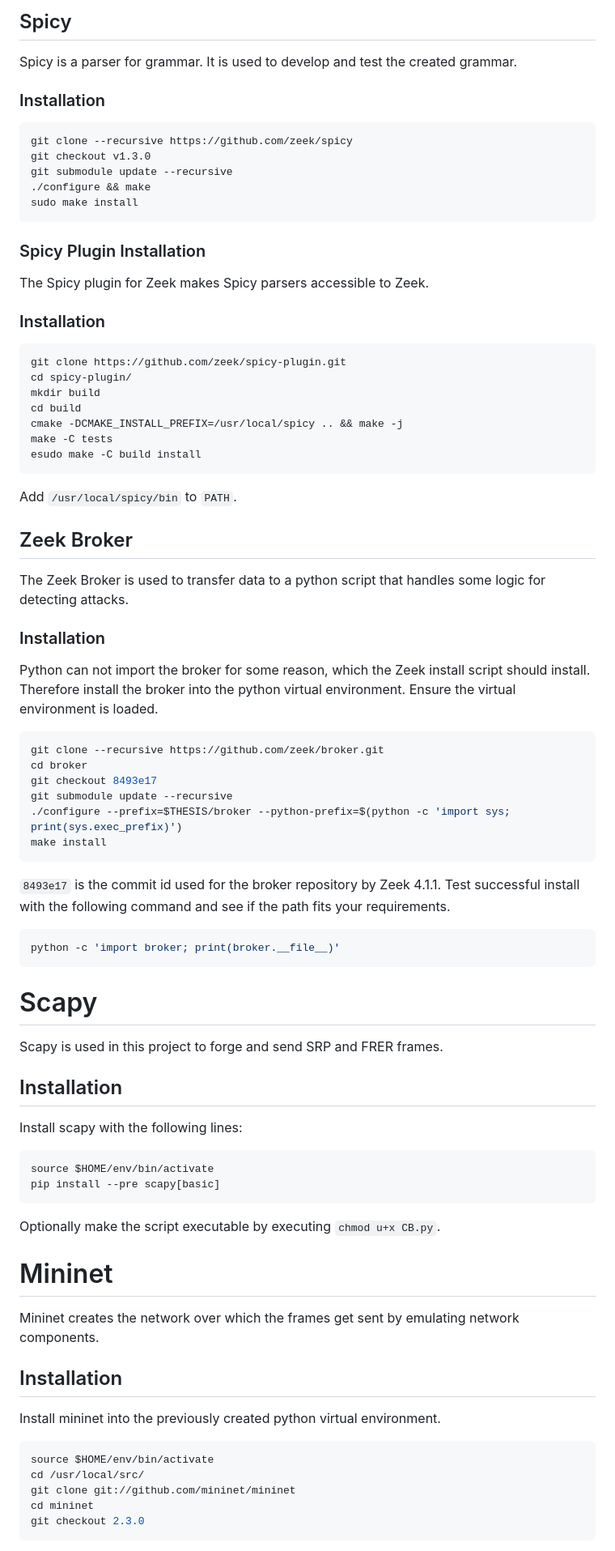
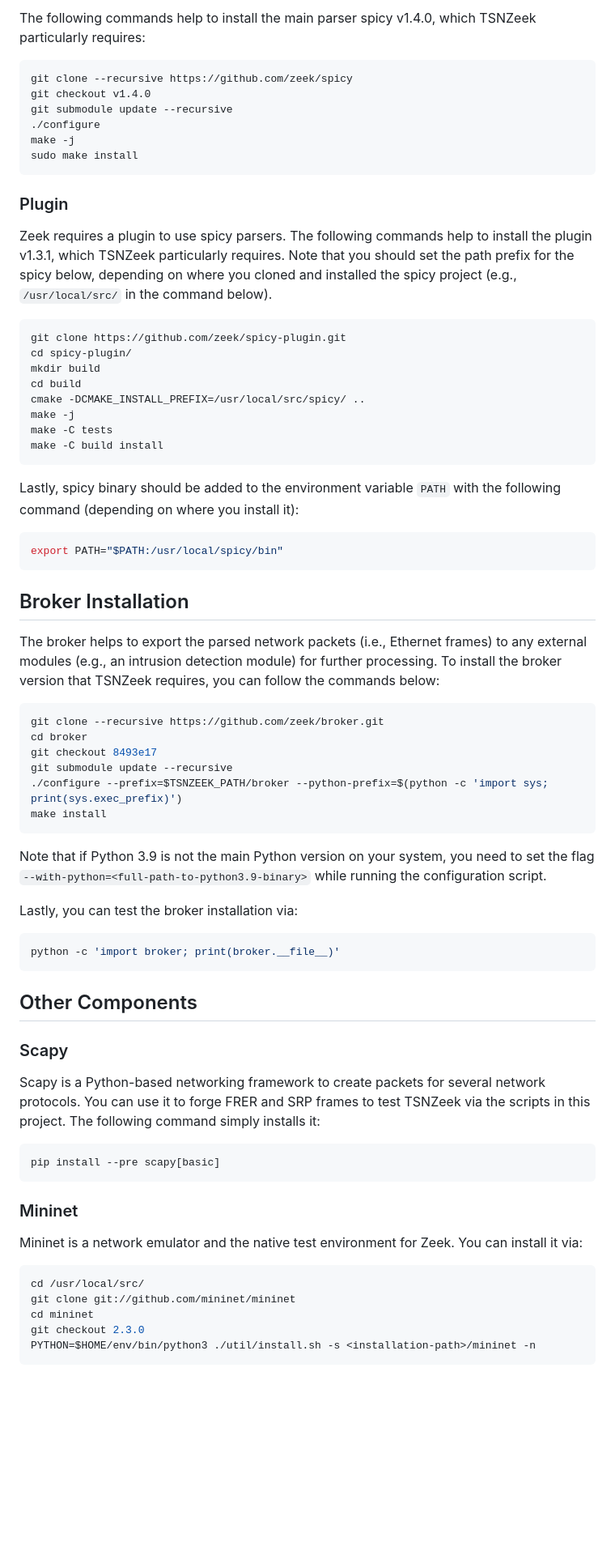
Before and after one commit to UHH-ISS/tsnzeek, a Markdown page: README.md, the part around the change printed below. Shown: that part at 81% size. Drawn GitHub-style; blank space fills up the shorter version.

````diff
--- a/README.md
+++ b/README.md
@@ -48,84 +53,68 @@ The documentation for this plugin is in its own [repositiory](https://git.inform
 
-
-## Spicy
-
-Spicy is a parser for grammar. It is used to develop and test the created grammar.
-
-### Installation
+The following commands help to install the main parser spicy v1.4.0, which TSNZeek particularly requires:
 ```sh
 git clone --recursive https://github.com/zeek/spicy
-git checkout v1.3.0
+git checkout v1.4.0
 git submodule update --recursive
-./configure && make
+./configure
+make -j
 sudo make install
 ```
+### Plugin
 
-### Spicy Plugin Installation
-
-The Spicy plugin for Zeek makes Spicy parsers accessible to Zeek.
-
-### Installation
+Zeek requires a plugin to use spicy parsers. The following commands help to install the plugin v1.3.1, which TSNZeek particularly requires. Note that you should set the path prefix for the spicy below, depending on where you cloned and installed the spicy project (e.g., `/usr/local/src/` in the command below).
 
 ```sh
 git clone https://github.com/zeek/spicy-plugin.git
 cd spicy-plugin/
 mkdir build
 cd build
-cmake -DCMAKE_INSTALL_PREFIX=/usr/local/spicy .. && make -j
+cmake -DCMAKE_INSTALL_PREFIX=/usr/local/src/spicy/ ..
+make -j
 make -C tests
-esudo make -C build install
+make -C build install
 ```
 
-Add `/usr/local/spicy/bin` to `PATH`.
+Lastly, spicy binary should be added to the environment variable `PATH` with the following command (depending on where you install it):
+```sh
+export PATH="$PATH:/usr/local/spicy/bin"
+```
+## Broker Installation
 
-## Zeek Broker
-
-The Zeek Broker is used to transfer data to a python script that handles some logic for detecting attacks.
-
-### Installation
-
-Python can not import the broker for some reason, which the Zeek install script should install. Therefore install the broker into the python virtual environment. Ensure the virtual environment is loaded.
+The broker helps to export the parsed network packets (i.e., Ethernet frames) to any external modules (e.g., an intrusion detection module) for further processing. To install the broker version that TSNZeek requires, you can follow the commands below:
 
 ```sh
 git clone --recursive https://github.com/zeek/broker.git
 cd broker
 git checkout 8493e17
 git submodule update --recursive
-./configure --prefix=$THESIS/broker --python-prefix=$(python -c 'import sys; print(sys.exec_prefix)')
+./configure --prefix=$TSNZEEK_PATH/broker --python-prefix=$(python -c 'import sys; print(sys.exec_prefix)')
 make install
 ```
+Note that if Python 3.9 is not the main Python version on your system, you need to set the flag `--with-python=<full-path-to-python3.9-binary>` while running the configuration script.
 
-`8493e17` is the commit id used for the broker repository by Zeek 4.1.1.
-Test successful install with the following command and see if the path fits your requirements.
+Lastly, you can test the broker installation via:
 ```sh
 python -c 'import broker; print(broker.__file__)'
 ```
 
-# Scapy
+## Other Components
 
-Scapy is used in this project to forge and send SRP and FRER frames.
+### Scapy
 
-## Installation
-
-Install scapy with the following lines:
+Scapy is a Python-based networking framework to create packets for several network protocols. You can use it to forge FRER and SRP frames to test TSNZeek via the scripts in this project. The following command simply installs it:
 
 ```sh
-source $HOME/env/bin/activate
 pip install --pre scapy[basic]
 ```
-Optionally make the script executable by executing `chmod u+x CB.py`.
 
-# Mininet
+### Mininet
 
-Mininet creates the network over which the frames get sent by emulating network components.
-
-## Installation
-
-Install mininet into the previously created python virtual environment.
+Mininet is a network emulator and the native test environment for Zeek. You can install it via:
 ```sh
-source $HOME/env/bin/activate
 cd /usr/local/src/
 git clone git://github.com/mininet/mininet
 cd mininet
 git checkout 2.3.0
+PYTHON=$HOME/env/bin/python3 ./util/install.sh -s <installation-path>/mininet -n
 ```
````
Also changed, not shown: other parts of README.md (+28 -34 lines).
